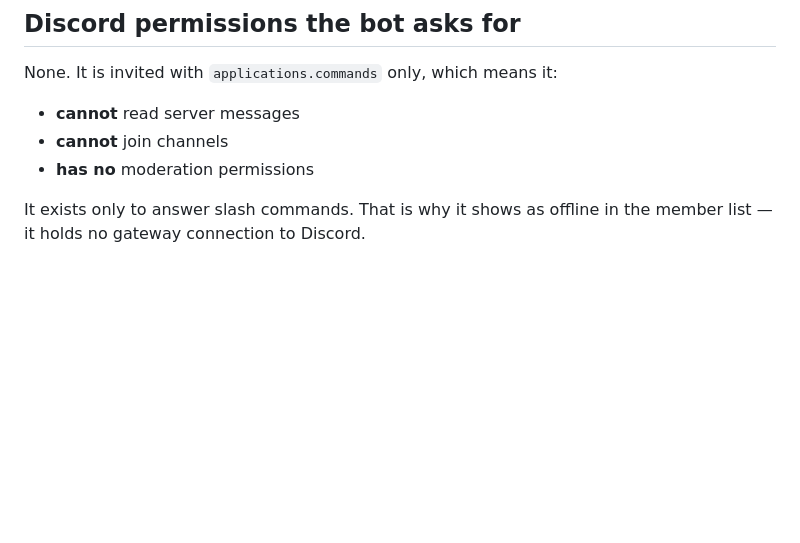
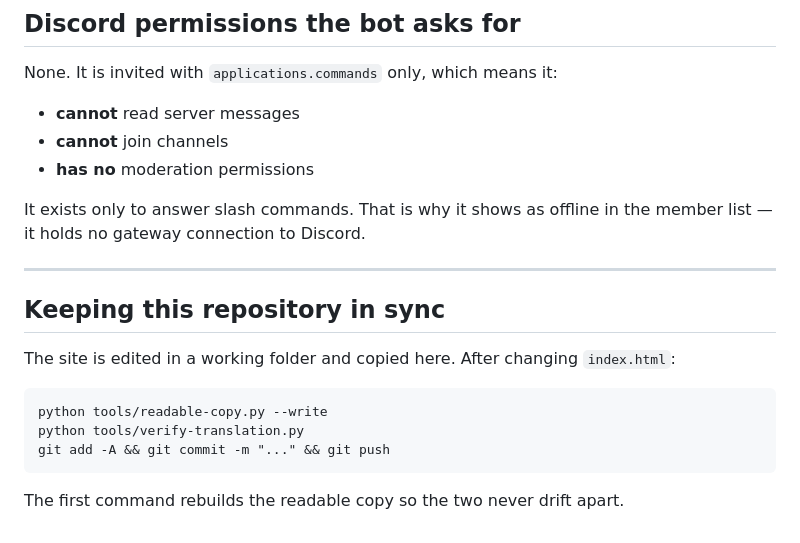
Before and after one commit to Yuzo19732/revy-values, a Markdown page: README.md, the part around the change. GitHub-like rendering; blank space fills up the shorter version.

Commit message:
README: how to keep the repository in sync

````diff
--- a/README.md
+++ b/README.md
@@ -153,3 +153,18 @@ None. It is invited with `applications.commands` only, which means it:
 
 It exists only to answer slash commands. That is why it shows as offline
 in the member list — it holds no gateway connection to Discord.
+
+---
+
+## Keeping this repository in sync
+
+The site is edited in a working folder and copied here. After changing
+`index.html`:
+
+```
+python tools/readable-copy.py --write
+python tools/verify-translation.py
+git add -A && git commit -m "..." && git push
+```
+
+The first command rebuilds the readable copy so the two never drift apart.
````
